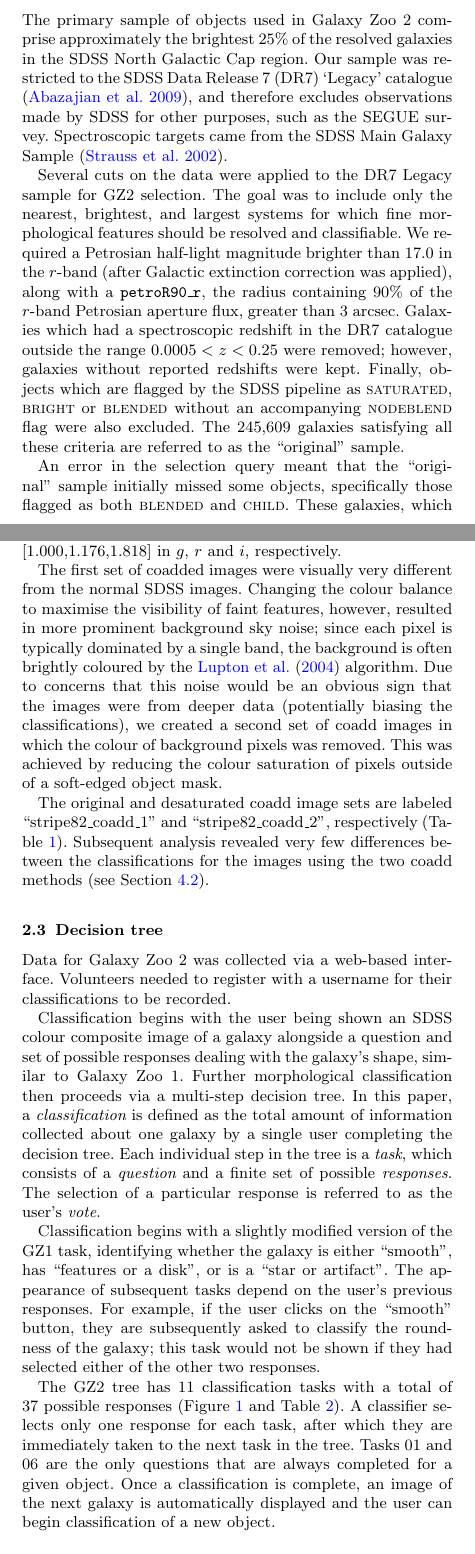
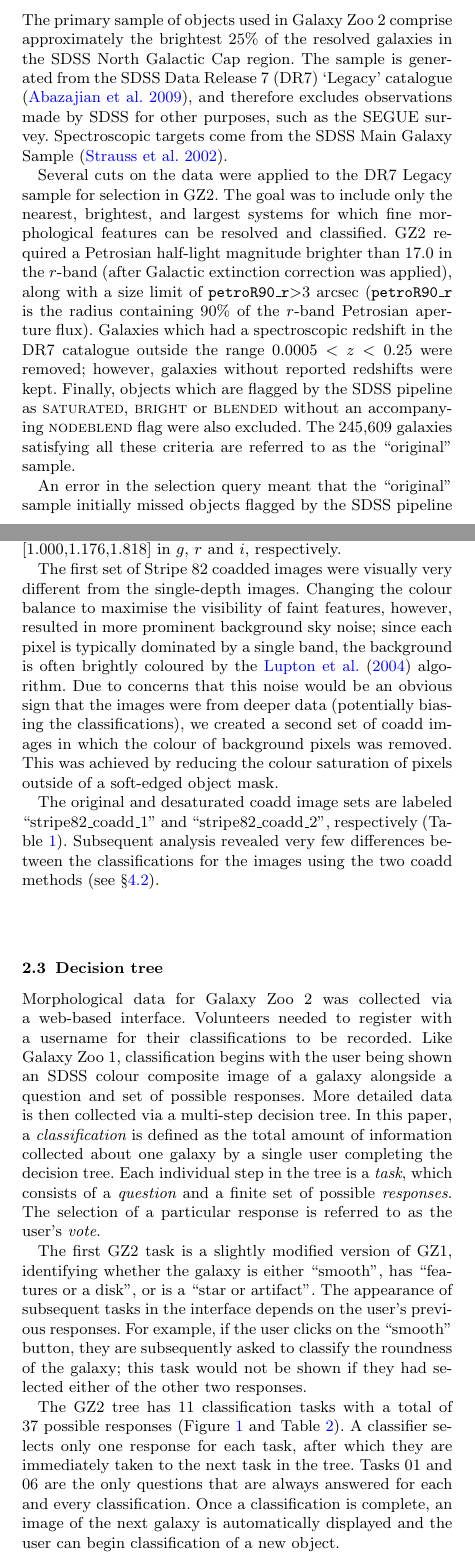
Before and after one commit to willettk/galaxyzoo2, a LaTeX paper (datapaper/gz2datarelease_pdf.tex): two parts of the columns of pages 3 and 4 of 29, joined at a grey line, cut so that both start at the same text. Compiled offline with pdfLaTeX; an older LaTeX class or package is replaced by its successor.

Commit message:
Section 2 revised

```diff
--- a/datapaper/gz2datarelease_pdf.tex
+++ b/datapaper/gz2datarelease_pdf.tex
@@ -128,11 +128,11 @@ This paper uses the WMAP9 cosmological parameters of $H_0=71.8$~km/s/Mpc, $\Omeg
 \section{Project description} \label{sec-description}
 
 \subsection{Sample selection} \label{ssec-sample}
-The primary sample of objects used in Galaxy~Zoo~2 comprise approximately the brightest 25\% of the resolved galaxies in the SDSS North Galactic Cap region. Our sample was restricted to the SDSS Data Release~7 (DR7) `Legacy' catalogue \citep{aba09}, and therefore excludes observations made by SDSS for other purposes, such as the SEGUE survey. Spectroscopic targets came from the SDSS Main Galaxy Sample \citep{str02}.
+The primary sample of objects used in Galaxy~Zoo~2 comprise approximately the brightest 25\% of the resolved galaxies in the SDSS North Galactic Cap region. The sample is generated from the SDSS Data Release~7 (DR7) `Legacy' catalogue \citep{aba09}, and therefore excludes observations made by SDSS for other purposes, such as the SEGUE survey. Spectroscopic targets come from the SDSS Main Galaxy Sample \citep{str02}.
 
-Several cuts on the data were applied to the DR7 Legacy sample for GZ2 selection. The goal was to include only the nearest, brightest, and largest systems for which fine morphological features should be resolved and classifiable. We required a Petrosian half-light magnitude brighter than 17.0 in the $r$-band (after Galactic extinction correction was applied), along with a {\tt petroR90\_r}, the radius containing 90\% of the $r$-band Petrosian aperture flux, greater than 3 arcsec. Galaxies which had a spectroscopic redshift in the DR7 catalogue outside the range $0.0005<z<0.25$ were removed; however, galaxies without reported redshifts were kept. Finally, objects which are flagged by the SDSS pipeline as \textsc{saturated}, \textsc{bright} or \textsc{blended} without an accompanying \textsc{nodeblend} flag were also excluded. The 245,609 galaxies satisfying all these criteria are referred to as the ``original'' sample.
+Several cuts on the data were applied to the DR7 Legacy sample for selection in GZ2. The goal was to include only the nearest, brightest, and largest systems for which fine morphological features can be resolved and classified. GZ2 required a Petrosian half-light magnitude brighter than 17.0 in the $r$-band (after Galactic extinction correction was applied), along with a size limit of {\tt petroR90\_r}$>$3~arcsec ({\tt petroR90\_r} is the radius containing 90\% of the $r$-band Petrosian aperture flux). Galaxies which had a spectroscopic redshift in the DR7 catalogue outside the range $0.0005<z<0.25$ were removed; however, galaxies without reported redshifts were kept. Finally, objects which are flagged by the SDSS pipeline as \textsc{saturated}, \textsc{bright} or \textsc{blended} without an accompanying \textsc{nodeblend} flag were also excluded. The 245,609 galaxies satisfying all these criteria are referred to as the ``original'' sample.
 
-An error in the selection query meant that the ``original'' sample initially missed some objects, specifically those flagged as both \textsc{blended} and \textsc{child}. These galaxies, which are typically slightly brighter, larger and bluer than the general population, were added to the GZ2 site on 2009-09-02. These additional 28,174 galaxies are referred to as the ``extra'' sample.
+An error in the selection query meant that the ``original'' sample initially missed objects flagged by the SDSS pipeline as having both \textsc{blended} and \textsc{child} morphologies. These galaxies, which are typically slightly brighter, larger and bluer than the general population, were added to the GZ2 site on 2009-09-02. These additional 28,174 galaxies are referred to as the ``extra'' sample.
 
 In addition to galaxies from the DR7 Legacy, GZ2 also classified images from Stripe~82, a multiply-imaged section along the celestial equator in the Southern Galactic Cap. The selection criteria were the same as for the Legacy galaxies, with the exception of a fainter magnitude limit of $m_r < 17.77$. For the Stripe~82 sample only, GZ2 includes multiple images of individual galaxies: one set of images at single-depth exposures, plus two sets of co-added images from multiple exposures. Coadded images combined 47 (south) or 55 (north) separate scans of the region, resulting in an object detection limit approximately two magnitudes lower than in normal imaging \citep{ann11}.
 
@@ -181,17 +181,15 @@ f(x)=\text{asinh}(\alpha Q x)/Q         % What is x? (cc Bob Nichol)
 
 \noindent where $Q=3.5$ and $\alpha=0.06$. The colour scaling is [1.000,1.176,1.818] in $g$, $r$ and $i$, respectively.
 
-The first set of coadded images were visually very different from the normal SDSS images. Changing the colour balance to maximise the visibility of faint features, however, resulted in more prominent background sky noise; since each pixel is typically dominated by a single band, the background is often brightly coloured by the \citet{lup04} algorithm. Due to concerns that this noise would be an obvious sign that the images were from deeper data (potentially biasing the classifications), we created a second set of coadd images in which the colour of background pixels was removed. This was achieved by reducing the colour saturation of pixels outside of a soft-edged object mask.
+The first set of Stripe~82 coadded images were visually very different from the single-depth images. Changing the colour balance to maximise the visibility of faint features, however, resulted in more prominent background sky noise; since each pixel is typically dominated by a single band, the background is often brightly coloured by the \citet{lup04} algorithm. Due to concerns that this noise would be an obvious sign that the images were from deeper data (potentially biasing the classifications), we created a second set of coadd images in which the colour of background pixels was removed. This was achieved by reducing the colour saturation of pixels outside of a soft-edged object mask.
 
-The original and desaturated coadd image sets are labeled ``stripe82\_coadd\_1'' and ``stripe82\_coadd\_2'', respectively (Table~\ref{tbl-sample}). Subsequent analysis revealed very few differences between the classifications for the images using the two coadd methods (see Section~\ref{ssec-s82}).
+The original and desaturated coadd image sets are labeled ``stripe82\_coadd\_1'' and ``stripe82\_coadd\_2'', respectively (Table~\ref{tbl-sample}). Subsequent analysis revealed very few differences between the classifications for the images using the two coadd methods (see \S\ref{ssec-s82}).
 
 \subsection{Decision tree}\label{ssec-decision_tree}
 
-Data for Galaxy~Zoo~2 was collected via a web-based interface. Volunteers needed to register with a username for their classifications to be recorded.
+Morphological data for Galaxy~Zoo~2 was collected via a web-based interface. Volunteers needed to register with a username for their classifications to be recorded. Like Galaxy~Zoo~1, classification begins with the user being shown an SDSS colour composite image of a galaxy alongside a question and set of possible responses. More detailed data is then collected via a multi-step decision tree. In this paper, a {\it classification} is defined as the total amount of information collected about one galaxy by a single user completing the decision tree. Each individual step in the tree is a {\it task}, which consists of a {\it question} and a finite set of possible {\it responses}. The selection of a particular response is referred to as the user's {\it vote}.
 
-Classification begins with the user being shown an SDSS colour composite image of a galaxy alongside a question and set of possible responses dealing with the galaxy's shape, similar to Galaxy~Zoo~1. Further morphological classification then proceeds via a multi-step decision tree. In this paper, a {\it classification} is defined as the total amount of information collected about one galaxy by a single user completing the decision tree. Each individual step in the tree is a {\it task}, which consists of a {\it question} and a finite set of possible {\it responses}. The selection of a particular response is referred to as the user's {\it vote}.
-
-Classification begins with a slightly modified version of the GZ1 task, identifying whether the galaxy is either ``smooth'', has ``features or a disk'', or is a ``star or artifact''. The appearance of subsequent tasks depend on the user's previous responses. For example, if the user clicks on the ``smooth'' button, they are subsequently asked to classify the roundness of the galaxy; this task would not be shown if they had selected either of the other two responses.
+The first GZ2 task is a slightly modified version of GZ1, identifying whether the galaxy is either ``smooth'', has ``features or a disk'', or is a ``star or artifact''. The appearance of subsequent tasks in the interface depends on the user's previous responses. For example, if the user clicks on the ``smooth'' button, they are subsequently asked to classify the roundness of the galaxy; this task would not be shown if they had selected either of the other two responses.
 
 \begin{figure*}
 \includegraphics[angle=0,width=7.0in]{figures/flowchart.pdf}
@@ -199,7 +197,7 @@ Classification begins with a slightly modified version of the GZ1 task, identify
 \label{fig-flowchart}}
 \end{figure*}
 
-The GZ2 tree has 11 classification tasks with a total of 37 possible responses (Figure~\ref{fig-flowchart} and Table~\ref{tbl-tree}). A classifier selects only one response for each task, after which they are immediately taken to the next task in the tree. Tasks~01 and 06 are the only questions that are always completed for a given object. Once a classification is complete, an image of the next galaxy is automatically displayed and the user can begin classification of a new object.
+The GZ2 tree has 11 classification tasks with a total of 37 possible responses (Figure~\ref{fig-flowchart} and Table~\ref{tbl-tree}). A classifier selects only one response for each task, after which they are immediately taken to the next task in the tree. Tasks~01 and 06 are the only questions that are always answered for each and every classification. Once a classification is complete, an image of the next galaxy is automatically displayed and the user can begin classification of a new object.
 
 \begin{table}
  \begin{tabular}{@{}cllr}
```
Also changed, not shown: datapaper/gz2datarelease_pdf.pdf, datapaper/gz2datarelease_pdf.tex (12 more changed lines).
